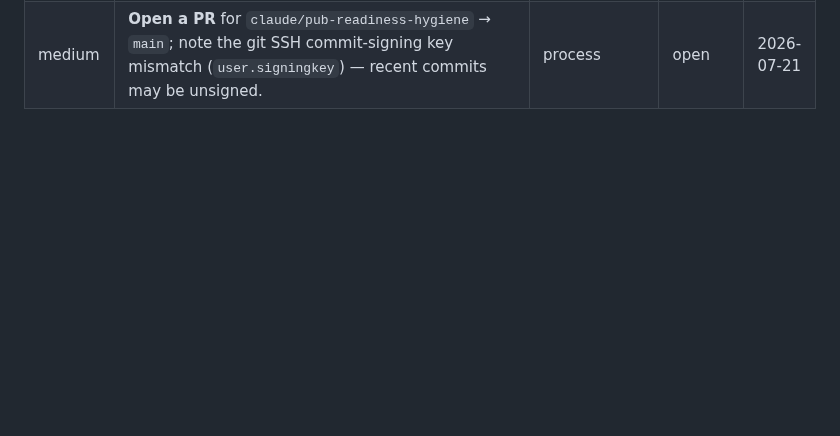
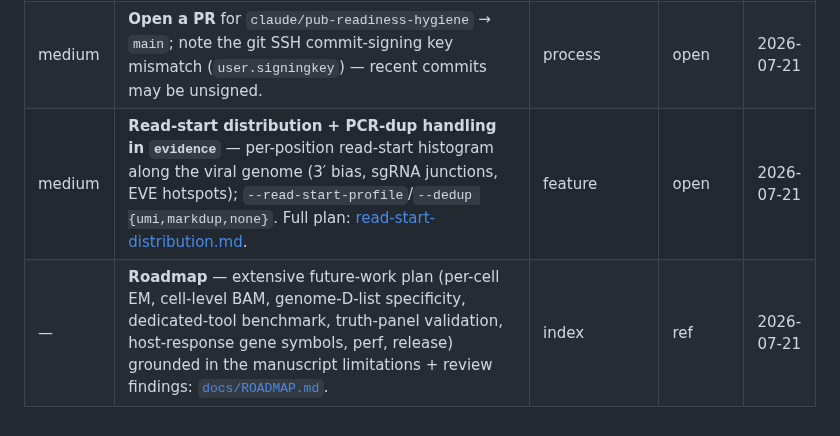
Before and after one commit to mdmanurung/ViralScan-reproducibility, a Markdown page: todo/TODOLIST.md, the part around the change. Rendered like a GitHub page; blank space fills up the shorter version.

```diff
--- a/todo/TODOLIST.md
+++ b/todo/TODOLIST.md
@@ -33,3 +33,5 @@ in a separate `.md` file in this directory.
 | low | **PLAN.md + docs consistency** — added a PLAN.md DONE row for the vignette suite. `basic_usage` refs left as accurate *history* (PLAN PR-7 entry) / non-shipping meta (`write-docs-prompt.md`). — **DONE 2026-07-21**. | docs | done | 2026-07-21 |
 | low | **Primary-call code cleanup** — `resolve_count_matrix()` helper, dead branch dropped, double-sum + `_sum_axis1` reuse. — **DONE 2026-07-21** (f143d94). | refactor | done | 2026-07-21 |
 | medium | **Open a PR** for `claude/pub-readiness-hygiene` → `main`; note the git SSH commit-signing key mismatch (`user.signingkey`) — recent commits may be unsigned. | process | open | 2026-07-21 |
+| medium | **Read-start distribution + PCR-dup handling in `evidence`** — per-position read-start histogram along the viral genome (3′ bias, sgRNA junctions, EVE hotspots); `--read-start-profile`/`--dedup {umi,markdup,none}`. Full plan: [read-start-distribution.md](read-start-distribution.md). | feature | open | 2026-07-21 |
+| — | **Roadmap** — extensive future-work plan (per-cell EM, cell-level BAM, genome-D-list specificity, dedicated-tool benchmark, truth-panel validation, host-response gene symbols, perf, release) grounded in the manuscript limitations + review findings: [`docs/ROADMAP.md`](../docs/ROADMAP.md). | index | ref | 2026-07-21 |
```
Also changed, not shown: .living/decisions.md (+17 -0 lines), todo/read-start-distribution.md (added, +100 -0 lines).
